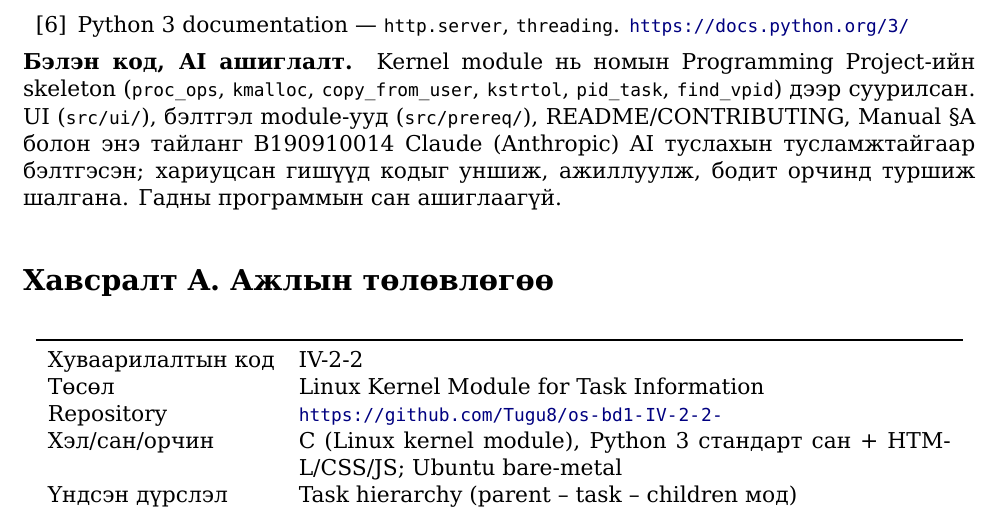
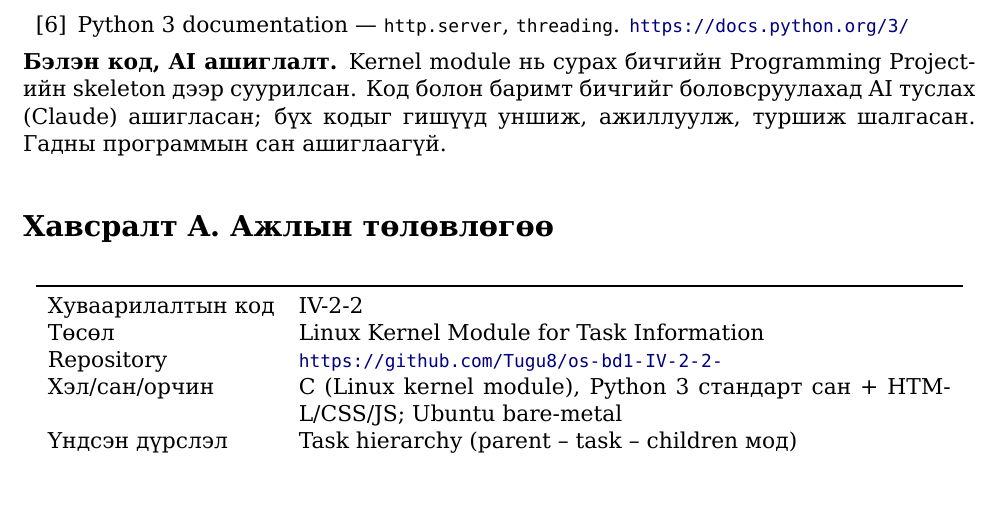
Before and after one commit to Tugu8/os-bd1-IV-2-2-, a LaTeX document (report/IV-2-2_BD1_Report.tex): part of page 13 of 13, cut so that both start at the same text. Compiled offline with XeLaTeX.

Commit message:
docs: shorten the AI use note in the README and the report
Co-Authored-By: Claude Opus 5.5 <noreply@anthropic.com>

```diff
--- a/report/IV-2-2_BD1_Report.tex
+++ b/report/IV-2-2_BD1_Report.tex
@@ -469,7 +469,7 @@ UI-ийн гүн 0 ба 1 ижил мод & \code{level < depth} → \code{level
   \item Python 3 documentation — \code{http.server}, \code{threading}. \url{https://docs.python.org/3/}
 \end{enumerate}
 
-\textbf{Бэлэн код, AI ашиглалт.} Kernel module нь номын Programming Project-ийн skeleton (\code{proc_ops}, \code{kmalloc}, \code{copy_from_user}, \code{kstrtol}, \code{pid_task}, \code{find_vpid}) дээр суурилсан. UI (\code{src/ui/}), бэлтгэл module-ууд (\code{src/prereq/}), README/CONTRIBUTING, Manual §A болон энэ тайланг B190910014 Claude (Anthropic) AI туслахын тусламжтайгаар бэлтгэсэн; хариуцсан гишүүд кодыг уншиж, ажиллуулж, бодит орчинд туршиж шалгана. Гадны программын сан ашиглаагүй.
+\textbf{Бэлэн код, AI ашиглалт.} Kernel module нь сурах бичгийн Programming Project-ийн skeleton дээр суурилсан. Код болон баримт бичгийг боловсруулахад AI туслах (Claude) ашигласан; бүх кодыг гишүүд уншиж, ажиллуулж, туршиж шалгасан. Гадны программын сан ашиглаагүй.
 
 %================================================================ Хавсралт
 \appendix
```
Also changed, not shown: README.md, docs/IV-2-2_Manual.pdf, report/IV-2-2_BD1_Report.pdf.
